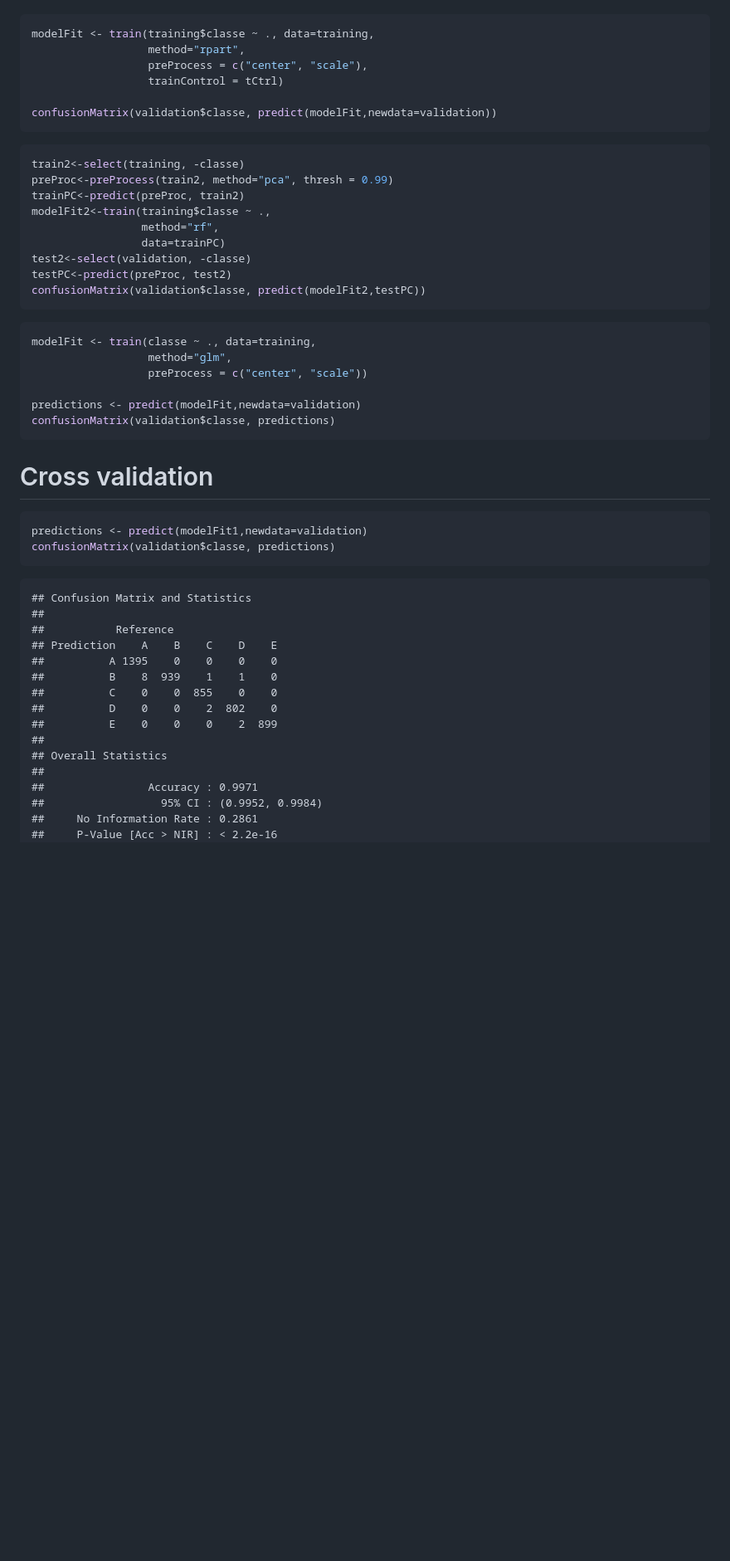
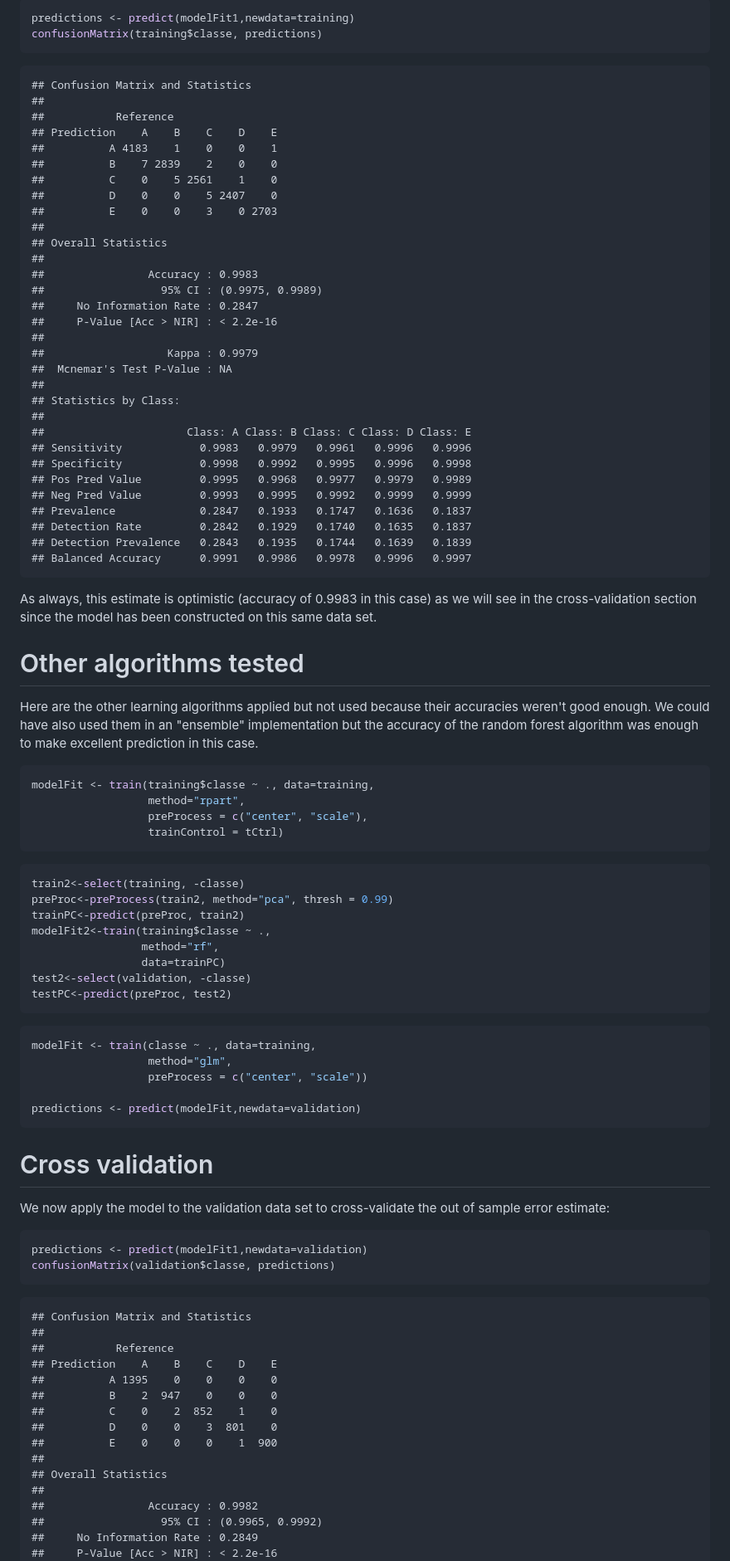
Before and after one commit to coursera1/PMLProject, a Markdown page: writeup.md, the part around the change printed below. Shown: that part at 83% size. Drawn GitHub-style; blank space fills up the shorter version.

````diff
--- a/writeup.md
+++ b/writeup.md
@@ -185,5 +187,50 @@ Here are the other learning algorithms applied but not used eventhough we could
 
 
+```r
+predictions <- predict(modelFit1,newdata=training)
+confusionMatrix(training$classe, predictions)
+```
+
+```
+## Confusion Matrix and Statistics
+##
+##           Reference
+## Prediction    A    B    C    D    E
+##          A 4183    1    0    0    1
+##          B    7 2839    2    0    0
+##          C    0    5 2561    1    0
+##          D    0    0    5 2407    0
+##          E    0    0    3    0 2703
+##
+## Overall Statistics
+##
+##                Accuracy : 0.9983
+##                  95% CI : (0.9975, 0.9989)
+##     No Information Rate : 0.2847
+##     P-Value [Acc > NIR] : < 2.2e-16
+##
+##                   Kappa : 0.9979
+##  Mcnemar's Test P-Value : NA
+##
+## Statistics by Class:
+##
+##                      Class: A Class: B Class: C Class: D Class: E
+## Sensitivity            0.9983   0.9979   0.9961   0.9996   0.9996
+## Specificity            0.9998   0.9992   0.9995   0.9996   0.9998
+## Pos Pred Value         0.9995   0.9968   0.9977   0.9979   0.9989
+## Neg Pred Value         0.9993   0.9995   0.9992   0.9999   0.9999
+## Prevalence             0.2847   0.1933   0.1747   0.1636   0.1837
+## Detection Rate         0.2842   0.1929   0.1740   0.1635   0.1837
+## Detection Prevalence   0.2843   0.1935   0.1744   0.1639   0.1839
+## Balanced Accuracy      0.9991   0.9986   0.9978   0.9996   0.9997
+```
+
+As always, this estimate is optimistic (accuracy of 0.9983 in this case) as we will see in the cross-validation section since the model has been constructed on this same data set.
+
+# Other algorithms tested
+
+Here are the other learning algorithms applied but not used because their accuracies weren't good enough.
+We could have also used them in an "ensemble" implementation but the accuracy of the random forest algorithm was enough to make excellent prediction in this case.
 
 
 ```r
@@ -191,8 +238,6 @@ modelFit <- train(training$classe ~ ., data=training,
                   method="rpart",
                   preProcess = c("center", "scale"),
                   trainControl = tCtrl)
-
-confusionMatrix(validation$classe, predict(modelFit,newdata=validation))
 ```
 
 
@@ -205,7 +250,6 @@ modelFit2<-train(training$classe ~ .,
                  data=trainPC)
 test2<-select(validation, -classe)
 testPC<-predict(preProc, test2)
-confusionMatrix(validation$classe, predict(modelFit2,testPC))
 ```
 
 
@@ -215,11 +259,11 @@ modelFit <- train(classe ~ ., data=training,
                   preProcess = c("center", "scale"))
 
 predictions <- predict(modelFit,newdata=validation)
-confusionMatrix(validation$classe, predictions)
 ```
 
 # Cross validation
 
+We now apply the model to the validation data set to cross-validate the out of sample error estimate:
 
 
 ```r
@@ -233,15 +277,15 @@ confusionMatrix(validation$classe, predictions)
 ##           Reference
 ## Prediction    A    B    C    D    E
 ##          A 1395    0    0    0    0
-##          B    8  939    1    1    0
-##          C    0    0  855    0    0
-##          D    0    0    2  802    0
-##          E    0    0    0    2  899
+##          B    2  947    0    0    0
+##          C    0    2  852    1    0
+##          D    0    0    3  801    0
+##          E    0    0    0    1  900
 ##
 ## Overall Statistics
 ##
-##                Accuracy : 0.9971
-##                  95% CI : (0.9952, 0.9984)
-##     No Information Rate : 0.2861
+##                Accuracy : 0.9982
+##                  95% CI : (0.9965, 0.9992)
+##     No Information Rate : 0.2849
 ##     P-Value [Acc > NIR] : < 2.2e-16
 ##
````
Also changed, not shown: other parts of writeup.md (+59 -22 lines), figure/pairsPlot-1.png, 1 other file.
